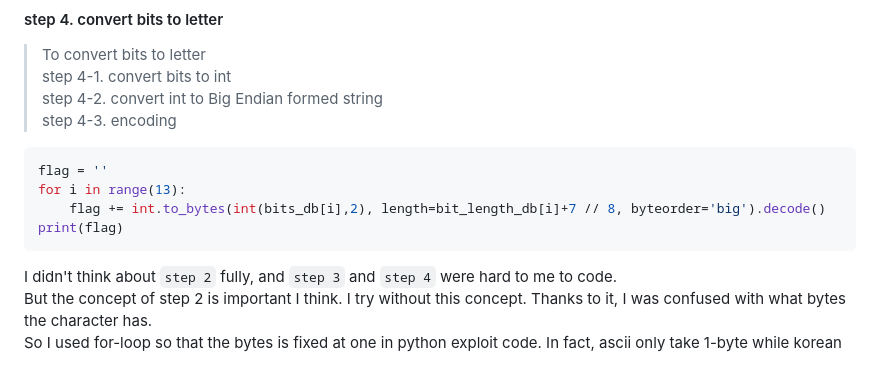
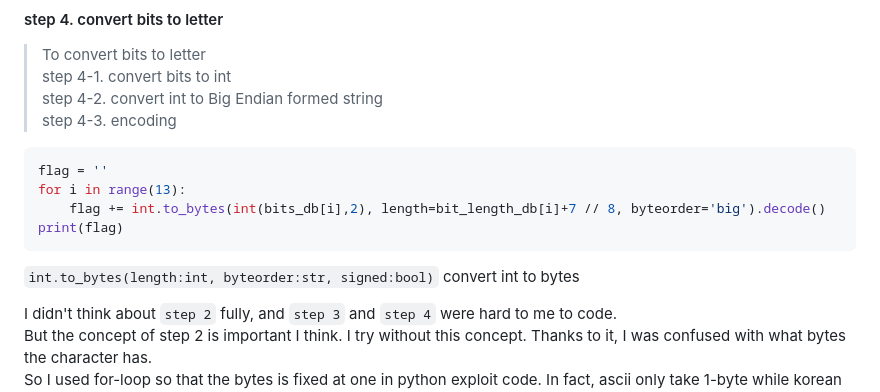
Before and after one commit to Hueok/study_security, a Markdown page: sql/sum.md, the part around the change. GitHub-like rendering; blank space fills up the shorter version.

````diff
--- a/sql/sum.md
+++ b/sql/sum.md
@@ -224,6 +224,7 @@ for i in range(13):
     flag += int.to_bytes(int(bits_db[i],2), length=bit_length_db[i]+7 // 8, byteorder='big').decode()
 print(flag)
 ```
+`int.to_bytes(length:int, byteorder:str, signed:bool)` convert int to bytes
 
 I didn't think about `step 2` fully, and `step 3` and `step 4` were hard to me to code.
 But the concept of step 2 is important I think. I try without this concept. Thanks to it, I was confused with what bytes the character has.
````
